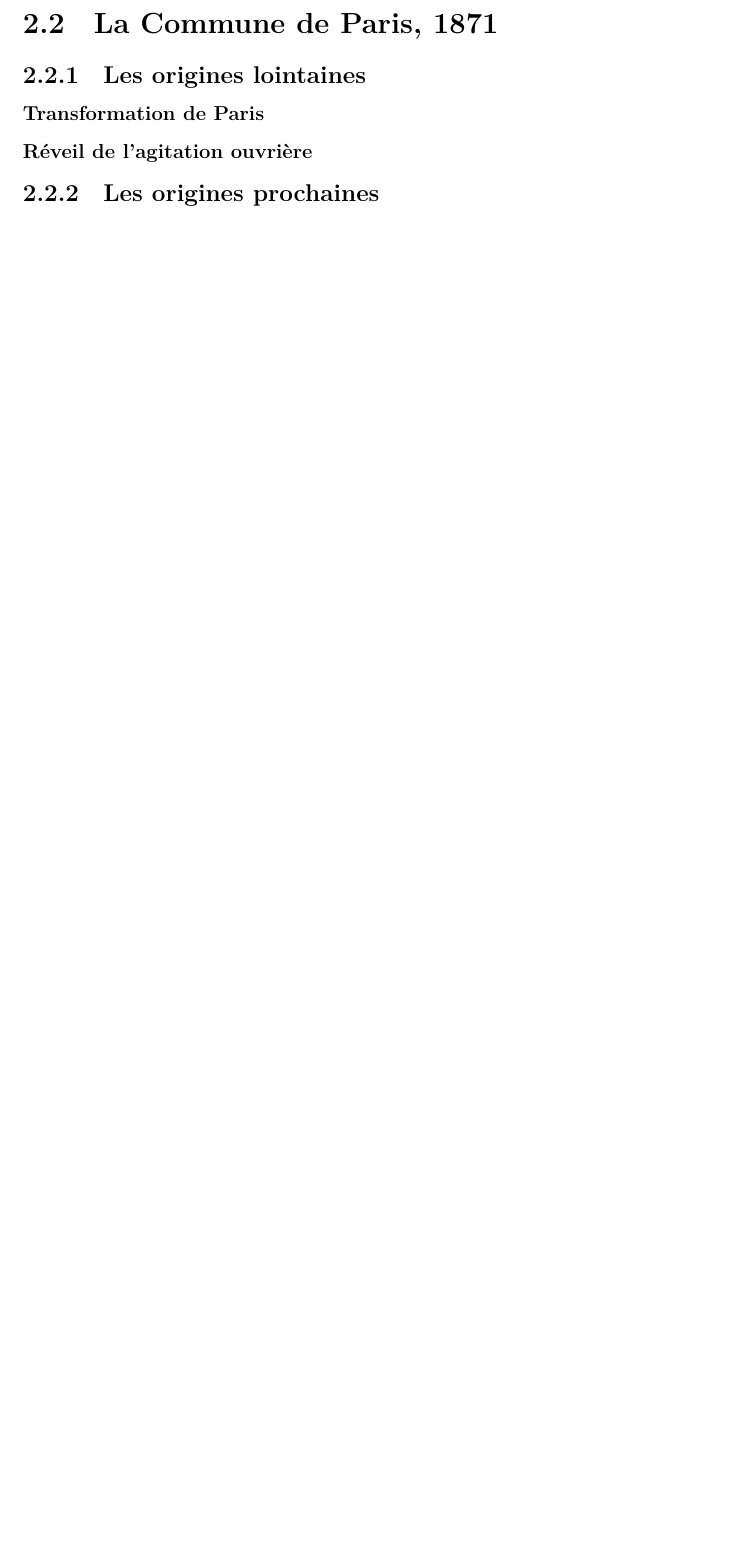
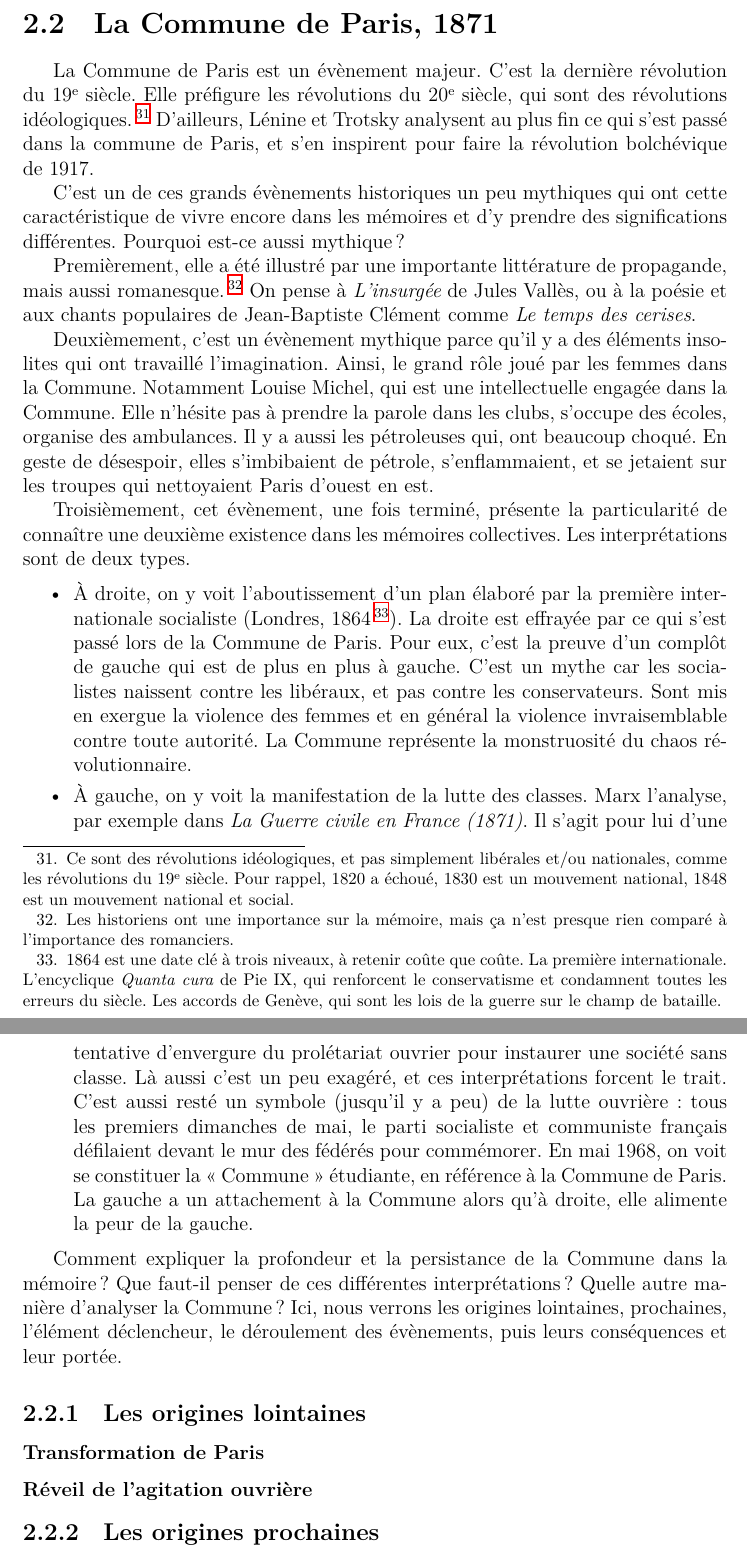
Before and after one commit to jeromevillebrun/synthese_histoire_contemporaine, a LaTeX document (main.tex): part of page 46 of 58 before the commit and two parts of pages 46 and 47 of 59 after it, the two joined at a grey line, cut so that both start at the same text, the shorter picture padded with empty space. Compiled offline with XeLaTeX.

Commit message:
commune introduction

```diff
--- a/main.tex
+++ b/main.tex
@@ -984,7 +984,41 @@ L'empire allemand est proclamé, les rois et princes d'Allemagne acceptent.
 
 %#31:14.5#
 
+
+
+La Commune de Paris est un évènement majeur.
+C'est la dernière révolution du 19\up{e} siècle.
+Elle préfigure les révolutions du 20\up{e} siècle, qui sont des révolutions idéologiques.\footnote{Ce sont des révolutions idéologiques, et pas simplement libérales et/ou nationales, comme les révolutions du 19\up{e} siècle. Pour rappel, 1820 a échoué, 1830 est un mouvement national, 1848 est un mouvement national et social.}
+D'ailleurs, Lénine et Trotsky analysent au plus fin ce qui s'est passé dans la commune de Paris, et s'en inspirent pour faire la révolution bolchévique de 1917.
+
+C'est un de ces grands évènements historiques un peu mythiques qui ont cette caractéristique de vivre encore dans les mémoires et d'y prendre des significations différentes.
+Pourquoi est-ce aussi mythique ?
+
+Premièrement, elle a été illustré par une importante littérature de propagande, mais aussi romanesque.\footnote{Les historiens ont une importance sur la mémoire, mais ça n'est presque rien comparé à l'importance des romanciers.}
+On pense à \emph{L'insurgée} de Jules Vallès, ou à la poésie et aux chants populaires de Jean-Baptiste Clément comme \emph{Le temps des cerises}.
+
+Deuxièmement, c'est un évènement mythique parce qu'il y a des éléments insolites qui ont travaillé l'imagination.
+Ainsi, le grand rôle joué par les femmes dans la Commune.
+Notamment Louise Michel, qui est une intellectuelle engagée dans la Commune.
+Elle n'hésite pas à prendre la parole dans les clubs, s'occupe des écoles, organise des ambulances.
+Il y a aussi les pétroleuses qui, ont beaucoup choqué.
+En geste de désespoir, elles s'imbibaient de pétrole, s'enflammaient, et se jetaient sur les troupes qui nettoyaient Paris d'ouest en est.
+
+Troisièmement, cet évènement, une fois terminé, présente la particularité de connaître une deuxième existence dans les mémoires collectives.
+Les interprétations sont de deux types.
+
+\begin{itemize}
+	\item À droite, on y voit l'aboutissement d'un plan élaboré par la première internationale socialiste (Londres, 1864\footnote{1864 est une date clé à trois niveaux, à retenir coûte que coûte. La première internationale. L'encyclique \emph{Quanta cura} de Pie IX, qui renforcent le conservatisme et condamnent toutes les erreurs du siècle. Les accords de Genève, qui sont les lois de la guerre sur le champ de bataille.}). La droite est effrayée par ce qui s'est passé lors de la Commune de Paris. Pour eux, c'est la preuve d'un complôt de gauche qui est de plus en plus à gauche. C'est un mythe car les socialistes naissent contre les libéraux, et pas contre les conservateurs. Sont mis en exergue la violence des femmes et en général la violence invraisemblable contre toute autorité. La Commune représente la monstruosité du chaos révolutionnaire.
+	\item À gauche, on y voit la manifestation de la lutte des classes. Marx l’analyse, par exemple dans \emph{La Guerre civile en France (1871)}. Il s’agit pour lui d’une tentative d'envergure du prolétariat ouvrier pour instaurer une société sans classe. Là aussi c'est un peu exagéré, et ces interprétations forcent le trait. C’est aussi resté un symbole (jusqu’il y a peu) de la lutte ouvrière : tous les premiers dimanches de mai, le parti socialiste et communiste français défilaient devant le mur des fédérés pour commémorer. En mai 1968, on voit se constituer la «~Commune~» étudiante, en référence à la Commune de Paris. La gauche a un attachement à la Commune alors qu'à droite, elle alimente la peur de la gauche.
+\end{itemize}
+
+Comment expliquer la profondeur et la persistance de la Commune dans la mémoire ? Que faut-il penser de ces différentes interprétations ?
+Quelle autre manière d'analyser la Commune ?
+Ici, nous verrons les origines lointaines, prochaines, l'élément déclencheur, le déroulement des évènements, puis leurs conséquences et leur portée.
+
 \subsection{Les origines lointaines}
+
+%#39:51.6#
 
 \subsubsection{Transformation de Paris}
 
```
